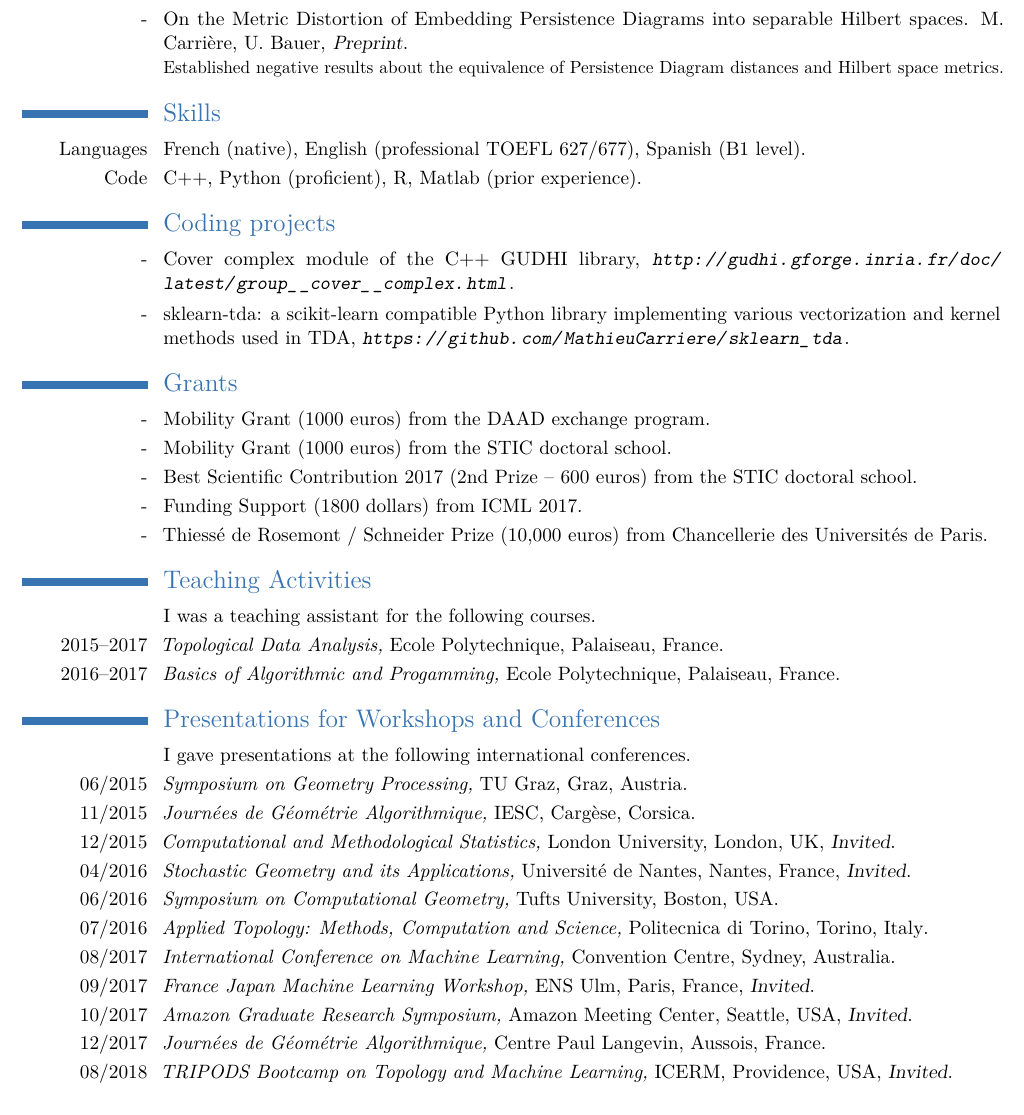
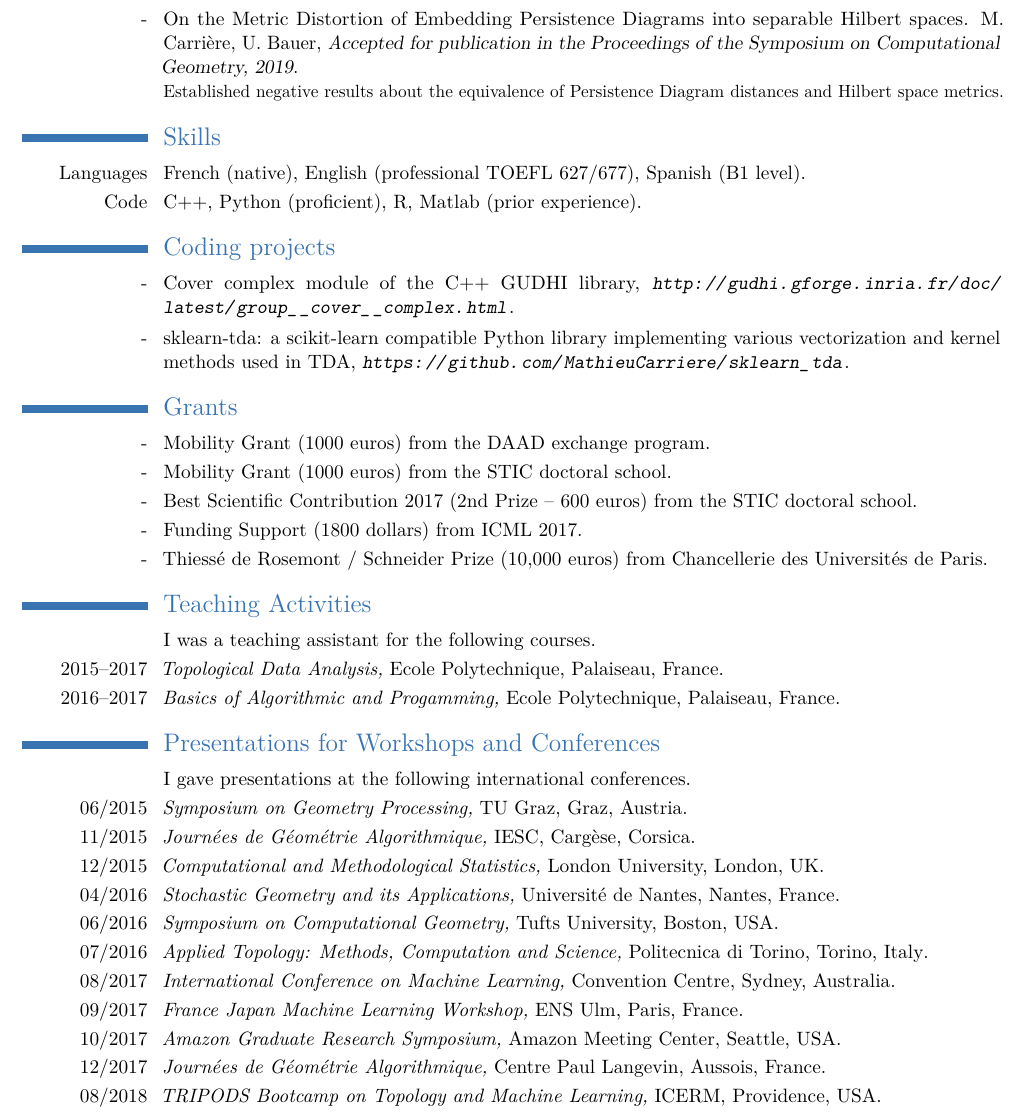
Before and after one commit to MathieuCarriere/website, a LaTeX CV (cv/CV_research.tex): part of page 2 of 2, cut so that both start at the same text. Compiled offline with pdfLaTeX.

Commit message:
update articles

```diff
--- a/cv/CV_research.tex
+++ b/cv/CV_research.tex
@@ -105,7 +103,7 @@
 
 		\cventry{-}{\normalfont Two-Tiers Mapper: a user-friendly clustering method for global gene expression based on topology. R. Jeitziner,
                            M. Carri\`ere, J. Rougemont, S. Oudot, K. Hess, C. Brisken}
-                          {\textit{Accepted for publication in Bioinformatics}}
+                          {\textit{Accepted for publication in Bioinformatics, 2019}}
                           {}{}{\small Used a modified Mapper clustering algorithm for genomics.}
 
 		\cventry{-}{\normalfont Topological Data Analysis of single-cell Hi-C contact maps. M. Carri\`ere,
@@ -132,5 +128,8 @@
+                          { \textit{Proceedings of the Symposium on Computational Geometry}, 2017}
+                          {}{}{\small Established a local equivalence between the bottleneck and the Gromov Hausdorff distances for Reeb graphs.}
+
                 \cventry{-}{\normalfont On the Metric Distortion of Embedding Persistence Diagrams into separable Hilbert spaces. M. Carri\`ere, U. Bauer}
-                          {\textit Preprint}
+                          {\textit Accepted for publication in the Proceedings of the Symposium on Computational Geometry, 2019}
                           {}{}{\small Established negative results about the equivalence of Persistence Diagram distances and Hilbert space metrics.}
 
 	\section{Skills}
@@ -161,17 +160,17 @@
 		\cventry{}{\normalfont I gave presentations at the following international conferences}{}{}{}{}
 		\cventry{06/2015}{\normalfont{\textit{Symposium on Geometry Processing,}} \normalfont{TU Graz, Graz, Austria}}{}{}{}{}
 		\cventry{11/2015}{\normalfont{\textit{Journ\'ees de G\'eom\'etrie Algorithmique,}} \normalfont{IESC, Carg\`ese, Corsica}}{}{}{}{}
-		\cventry{12/2015}{\normalfont{\textit{Computational and Methodological Statistics,}} \normalfont{London University, London, UK}}{Invited}{}{}{}
-		\cventry{04/2016}{\normalfont{\textit{Stochastic Geometry and its Applications,}} \normalfont{Universit\'e de Nantes, Nantes, France}}{Invited}{}{}{}
+		\cventry{12/2015}{\normalfont{\textit{Computational and Methodological Statistics,}} \normalfont{London University, London, UK}}{}{}{}{}
+		\cventry{04/2016}{\normalfont{\textit{Stochastic Geometry and its Applications,}} \normalfont{Universit\'e de Nantes, Nantes, France}}{}{}{}{}
 		%\cventry{Jul. 2016}{\normalfont{\textit{Mathematical Methods for High Dimensional Data Analysis,}} \normalfont{TU Munich, Munich, Germany}}{}{}{}{}
 		\cventry{06/2016}{\normalfont{\textit{Symposium on Computational Geometry,}} \normalfont{Tufts University, Boston, USA}}{}{}{}{}
 		\cventry{07/2016}{\normalfont{\textit{Applied Topology: Methods, Computation and Science,}} \normalfont{Politecnica di Torino, Torino, Italy}}{}{}{}{}
 		\cventry{08/2017}{\normalfont{\textit{International Conference on Machine Learning,}} \normalfont{Convention Centre, Sydney, Australia}}{}{}{}{}
-		\cventry{09/2017}{\normalfont{\textit{France Japan Machine Learning Workshop,}} \normalfont{ENS Ulm, Paris, France}}{Invited}{}{}{}
-		\cventry{10/2017}{\normalfont{\textit{Amazon Graduate Research Symposium,}} \normalfont{Amazon Meeting Center, Seattle, USA}}{Invited}{}{}{}
+		\cventry{09/2017}{\normalfont{\textit{France Japan Machine Learning Workshop,}} \normalfont{ENS Ulm, Paris, France}}{}{}{}{}
+		\cventry{10/2017}{\normalfont{\textit{Amazon Graduate Research Symposium,}} \normalfont{Amazon Meeting Center, Seattle, USA}}{}{}{}{}
 		\cventry{12/2017}{\normalfont{\textit{Journ\'ees de G\'eom\'etrie Algorithmique,}} \normalfont{Centre Paul Langevin, Aussois, France}}{}{}{}{}
-		\cventry{08/2018}{\normalfont{\textit{TRIPODS Bootcamp on Topology and Machine Learning,}} \normalfont{ICERM, Providence, USA}}{Invited}{}{}{}
-		\cventry{01/2019}{\normalfont{\textit{AMS Special Session on Topological Data Analysis,}} \normalfont{Convention Center, Baltimore, USA}}{Invited}{}{}{}
+		\cventry{08/2018}{\normalfont{\textit{TRIPODS Bootcamp on Topology and Machine Learning,}} \normalfont{ICERM, Providence, USA}}{}{}{}{}
+		\cventry{01/2019}{\normalfont{\textit{AMS Special Session on Topological Data Analysis,}} \normalfont{Convention Center, Baltimore, USA}}{}{}{}{}
 
 	\section{References}
 
```
Also changed, not shown: cv/CV_research.pdf, cv/CV_research.tex (14 more changed lines), 1 other file.
